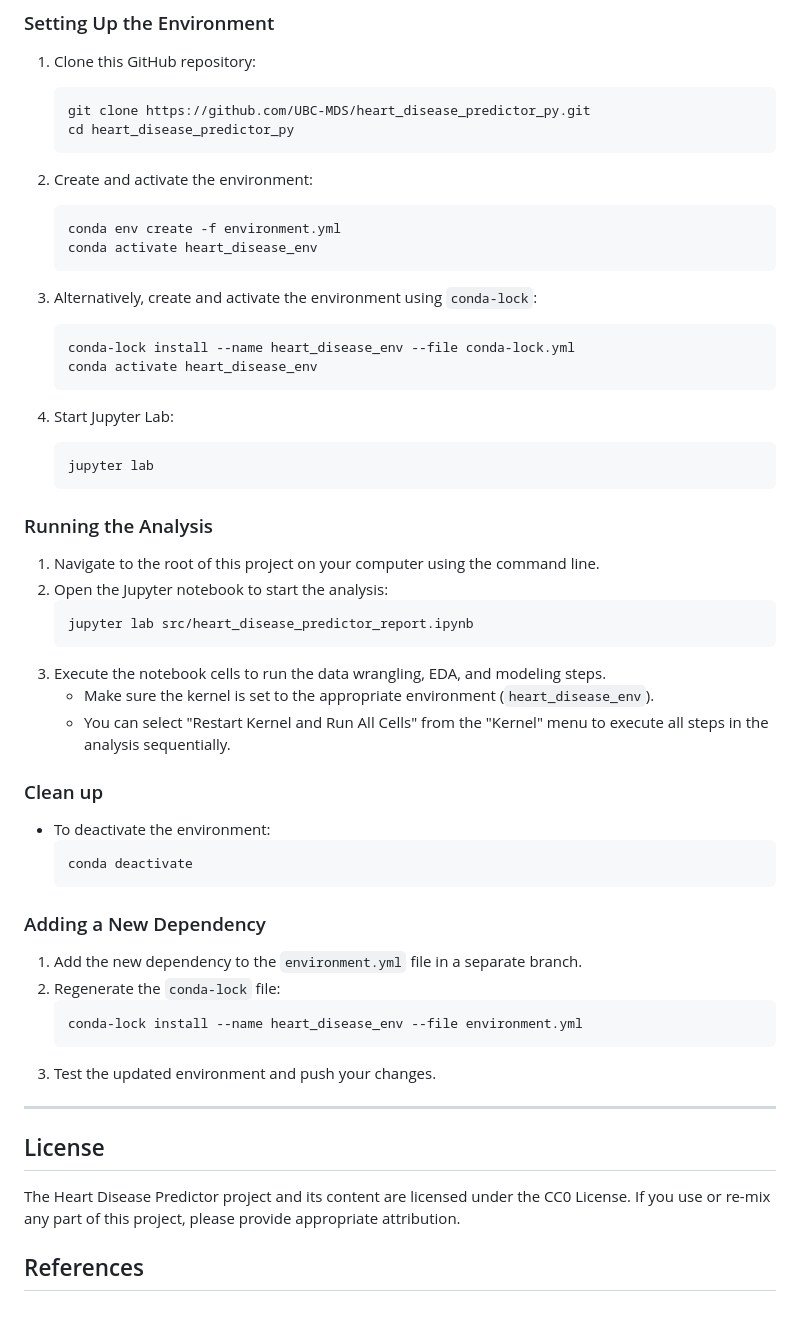
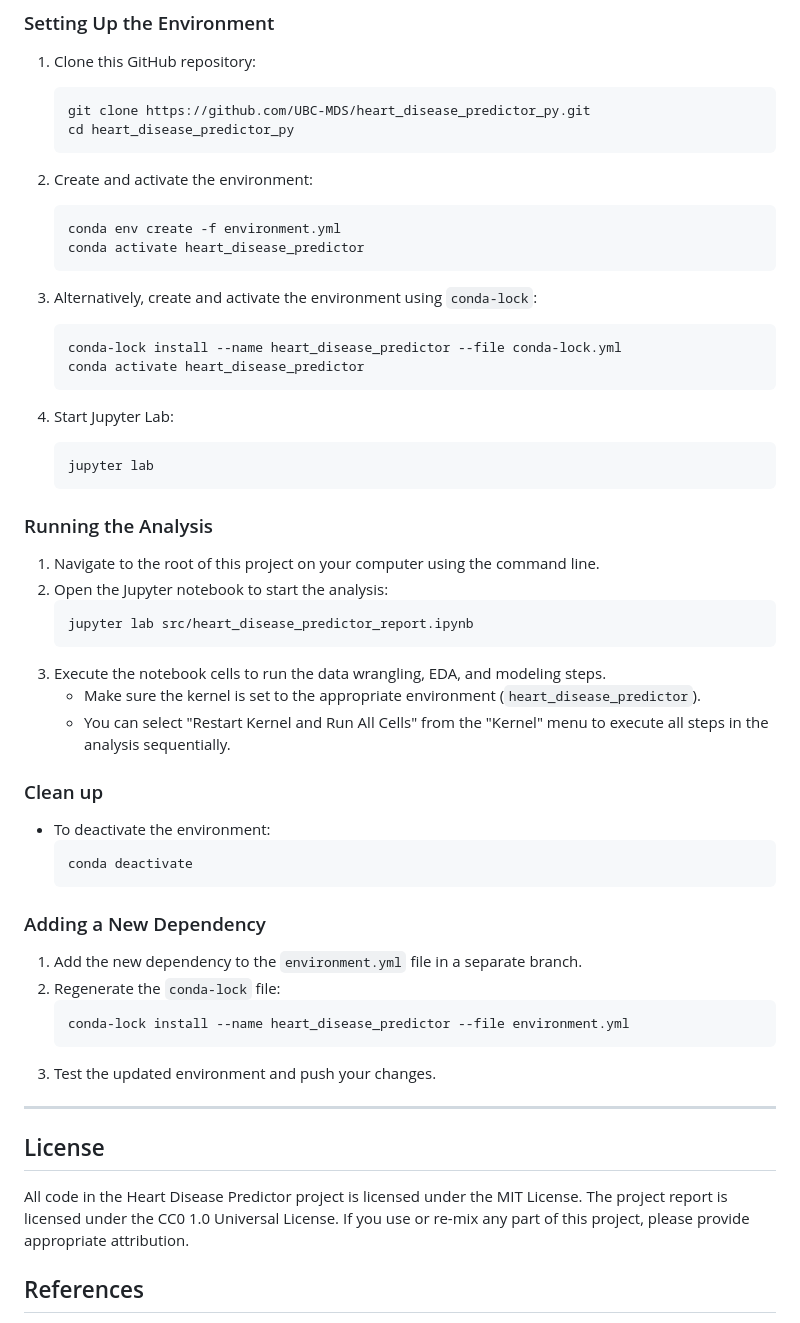
Before and after one commit to UBC-MDS/heart_disease_predictor_py, a Markdown page: README.md, the part around the change. Drawn GitHub-style.

Commit message:
Fixed the typo for conda environment's name in the README.md, and add a license for code.

````diff
--- a/README.md
+++ b/README.md
@@ -72,13 +72,13 @@ For a complete list of dependencies, refer to the `environment.yml` file.
 2. Create and activate the environment:
     ```bash
     conda env create -f environment.yml
-    conda activate heart_disease_env
+    conda activate heart_disease_predictor
     ```
 
 3. Alternatively, create and activate the environment using `conda-lock`:
     ```bash
-    conda-lock install --name heart_disease_env --file conda-lock.yml
-    conda activate heart_disease_env
+    conda-lock install --name heart_disease_predictor --file conda-lock.yml
+    conda activate heart_disease_predictor
     ```
 
 4. Start Jupyter Lab:
@@ -94,7 +94,7 @@ For a complete list of dependencies, refer to the `environment.yml` file.
     jupyter lab src/heart_disease_predictor_report.ipynb
     ```
 3. Execute the notebook cells to run the data wrangling, EDA, and modeling steps.
-   - Make sure the kernel is set to the appropriate environment (`heart_disease_env`).
+   - Make sure the kernel is set to the appropriate environment (`heart_disease_predictor`).
    - You can select "Restart Kernel and Run All Cells" from the "Kernel" menu to execute all steps in the analysis sequentially.
 
 ### Clean up
@@ -108,7 +108,7 @@ For a complete list of dependencies, refer to the `environment.yml` file.
 1. Add the new dependency to the `environment.yml` file in a separate branch.
 2. Regenerate the `conda-lock` file:
     ```bash
-    conda-lock install --name heart_disease_env --file environment.yml
+    conda-lock install --name heart_disease_predictor --file environment.yml
     ```
 3. Test the updated environment and push your changes.
 
@@ -116,7 +116,7 @@ For a complete list of dependencies, refer to the `environment.yml` file.
 
 ## License
 
-The Heart Disease Predictor project and its content are licensed under the CC0 License. If you use or re-mix any part of this project, please provide appropriate attribution.
+All code in the Heart Disease Predictor project is licensed under the MIT License. The project report is licensed under the CC0 1.0 Universal License. If you use or re-mix any part of this project, please provide appropriate attribution.
 
 ## References
 
````
